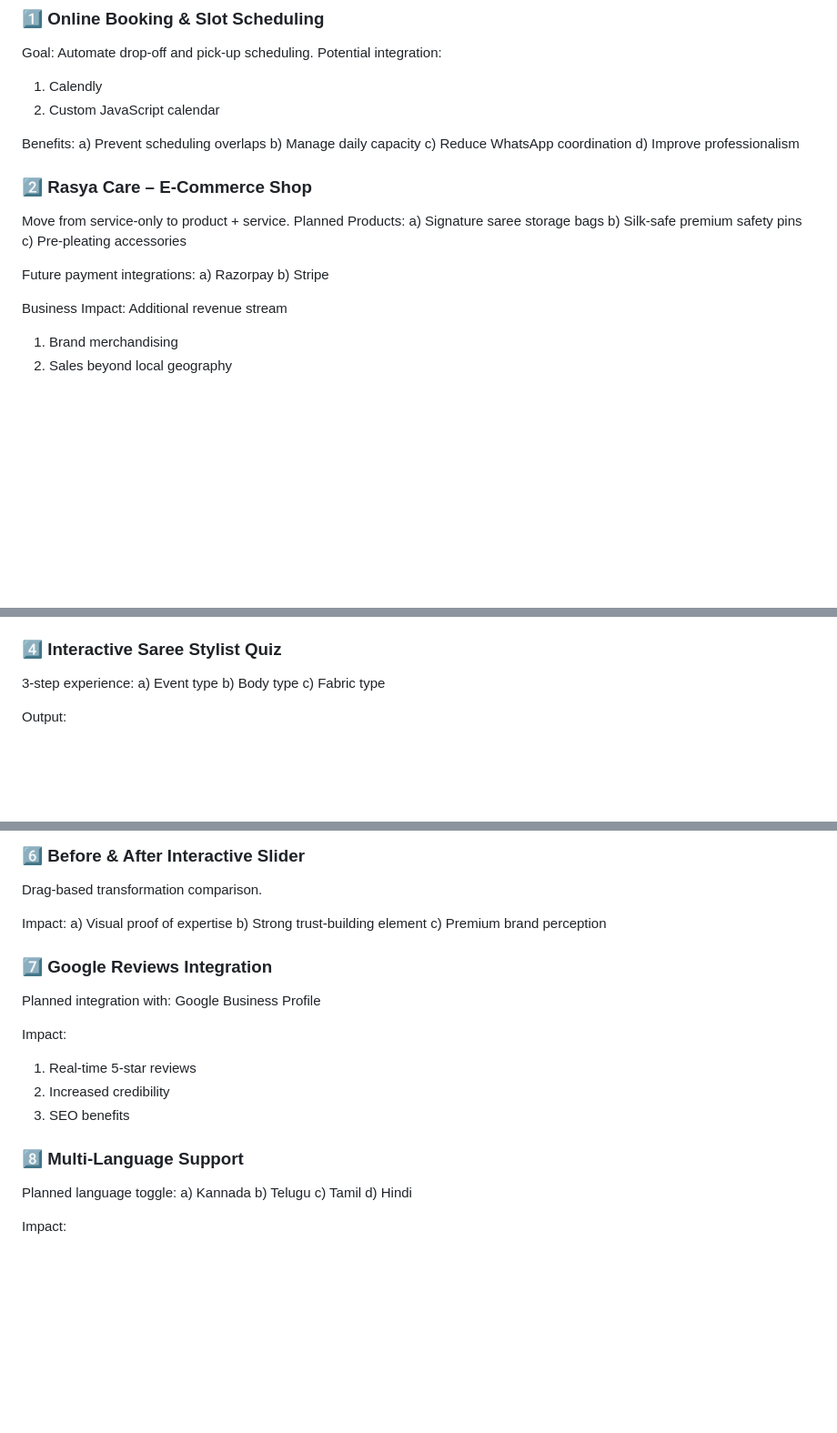
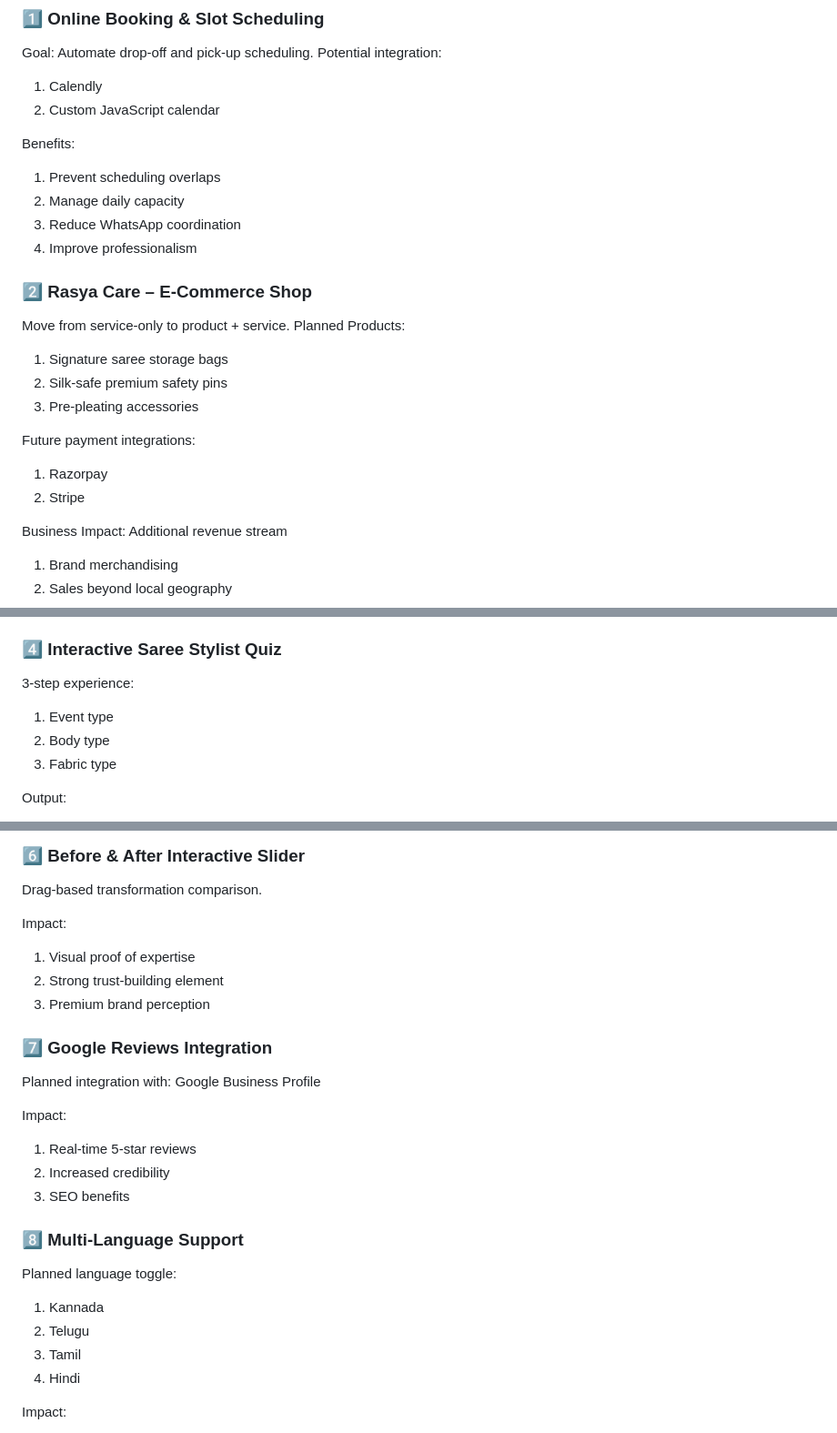
Before and after one commit to Nitish36/Rasya-Traditions, a Markdown page: README.md, 3 parts joined by grey strips. Shown at 91% size. Rendered like a GitHub page; blank space fills up the shorter version.

Commit message:
Update list formatting in README.md

```diff
--- a/README.md
+++ b/README.md
@@ -44,23 +44,23 @@ Potential integration:
 2) Custom JavaScript calendar
 
 Benefits:
-a) Prevent scheduling overlaps
-b) Manage daily capacity
-c) Reduce WhatsApp coordination
-d) Improve professionalism
+1) Prevent scheduling overlaps
+2) Manage daily capacity
+3) Reduce WhatsApp coordination
+4) Improve professionalism
 
 ### 2️⃣ Rasya Care – E-Commerce Shop
 
 Move from service-only to product + service.
 Planned Products:
-a) Signature saree storage bags
-b) Silk-safe premium safety pins
-c) Pre-pleating accessories
+1) Signature saree storage bags
+2) Silk-safe premium safety pins
+3) Pre-pleating accessories
 
 
 Future payment integrations:
-a) Razorpay
-b) Stripe
+1) Razorpay
+2) Stripe
 
 Business Impact:
 Additional revenue stream
@@ -83,9 +83,9 @@ Benefits:
 ### 4️⃣ Interactive Saree Stylist Quiz
 
 3-step experience:
-a) Event type
-b) Body type
-c) Fabric type
+1) Event type
+2) Body type
+3) Fabric type
 
 Output:
 
@@ -114,9 +114,9 @@ Impact:
 Drag-based transformation comparison.
 
 Impact:
-a) Visual proof of expertise
-b) Strong trust-building element
-c) Premium brand perception
+1) Visual proof of expertise
+2) Strong trust-building element
+3) Premium brand perception
 
 ### 7️⃣ Google Reviews Integration
 
@@ -132,10 +132,10 @@ Impact:
 ### 8️⃣ Multi-Language Support
 
 Planned language toggle:
-a) Kannada
-b) Telugu
-c) Tamil
-d) Hindi
+1) Kannada
+2) Telugu
+3) Tamil
+4) Hindi
 
 Impact:
 1) Wider regional accessibility
```
